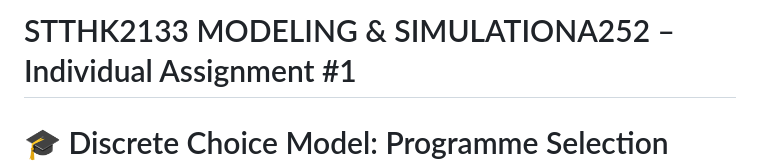
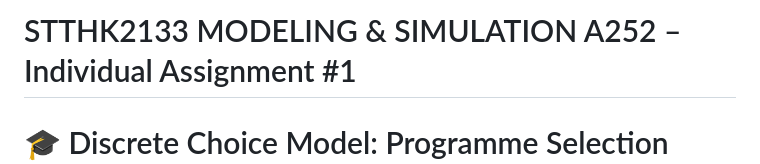
Before and after one commit to Syals21/Modelling-Simulation-Assign1, a Markdown page: README.md, the part around the change. Drawn GitHub-style.

```diff
--- a/README.md
+++ b/README.md
@@ -1,4 +1,4 @@
-# STTHK2133 MODELING & SIMULATIONA252 – Individual Assignment #1
+# STTHK2133 MODELING & SIMULATION A252 – Individual Assignment #1
 # 🎓 Discrete Choice Model: Programme Selection Simulator
 
 > *A sophisticated web-based modeling system that predicts academic program selection using advanced discrete choice theory and multinomial logit analysis.*
```
